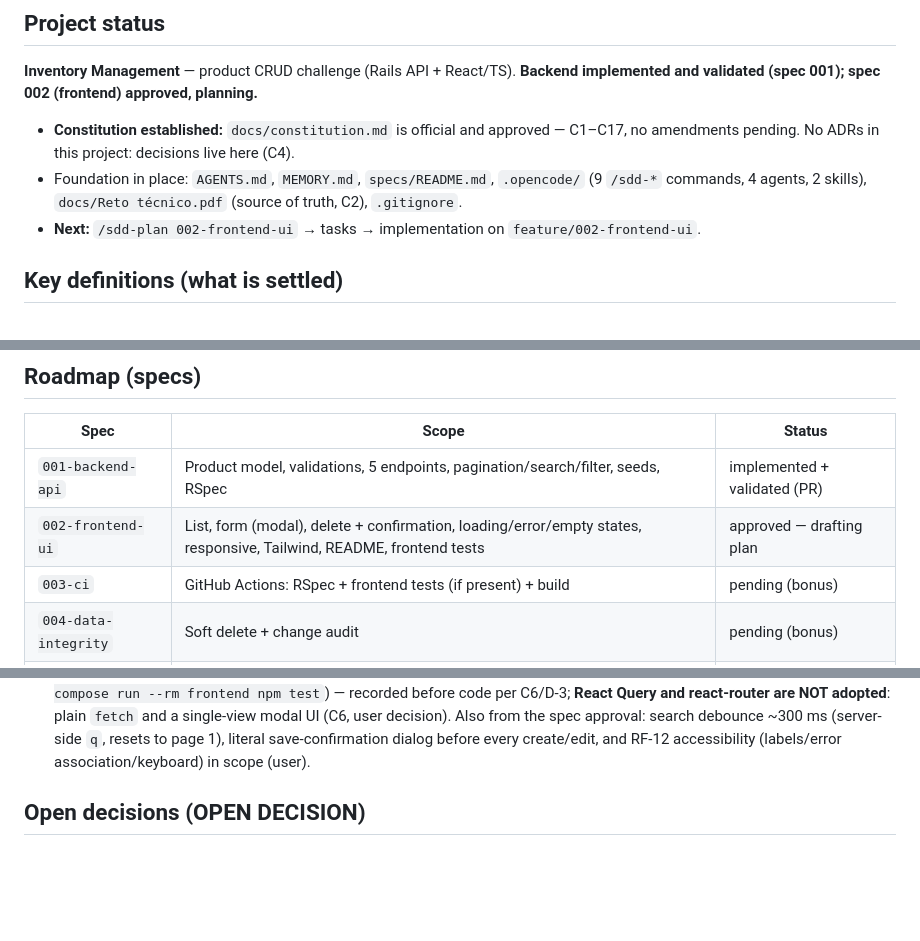
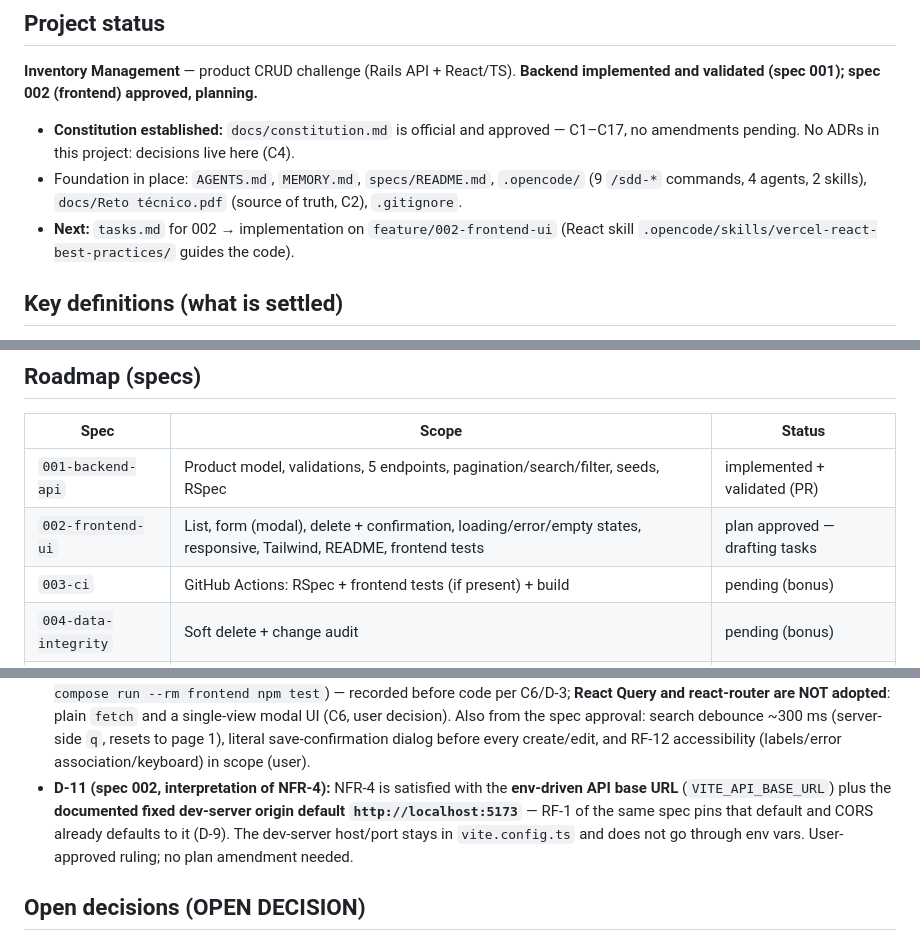
Before and after one commit to diegosym/inventory-management, a Markdown page: MEMORY.md, 3 parts joined by grey strips. GitHub-like rendering; blank space fills up the shorter version.

Commit message:
docs: record D-11 (NFR-4 env interpretation) and refresh 002 roadmap

```diff
--- a/MEMORY.md
+++ b/MEMORY.md
@@ -17,8 +17,8 @@ planning.**
 - Foundation in place: `AGENTS.md`, `MEMORY.md`, `specs/README.md`, `.opencode/`
   (9 `/sdd-*` commands, 4 agents, 2 skills), `docs/Reto técnico.pdf` (source of
   truth, C2), `.gitignore`.
-- **Next:** `/sdd-plan 002-frontend-ui` → tasks → implementation on
-  `feature/002-frontend-ui`.
+- **Next:** `tasks.md` for 002 → implementation on `feature/002-frontend-ui`
+  (React skill `.opencode/skills/vercel-react-best-practices/` guides the code).
 
 ## Key definitions (what is settled)
 
@@ -44,7 +44,7 @@ planning.**
 | Spec | Scope | Status |
 |---|---|---|
 | `001-backend-api` | Product model, validations, 5 endpoints, pagination/search/filter, seeds, RSpec | implemented + validated (PR) |
-| `002-frontend-ui` | List, form (modal), delete + confirmation, loading/error/empty states, responsive, Tailwind, README, frontend tests | approved — drafting plan |
+| `002-frontend-ui` | List, form (modal), delete + confirmation, loading/error/empty states, responsive, Tailwind, README, frontend tests | plan approved — drafting tasks |
 | `003-ci` | GitHub Actions: RSpec + frontend tests (if present) + build | pending (bonus) |
 | `004-data-integrity` | Soft delete + change audit | pending (bonus) |
 | `005-openapi` | API documentation | pending (bonus) |
@@ -135,6 +135,12 @@ Environment notes:
   the spec approval: search debounce ~300 ms (server-side `q`, resets to page 1),
   literal save-confirmation dialog before every create/edit, and RF-12 accessibility
   (labels/error association/keyboard) in scope (user).
+- **D-11 (spec 002, interpretation of NFR-4):** NFR-4 is satisfied with the
+  **env-driven API base URL** (`VITE_API_BASE_URL`) plus the **documented fixed
+  dev-server origin default `http://localhost:5173`** — RF-1 of the same spec pins
+  that default and CORS already defaults to it (D-9). The dev-server host/port stays
+  in `vite.config.ts` and does not go through env vars. User-approved ruling; no
+  plan amendment needed.
 
 ## Open decisions (OPEN DECISION)
 
```
